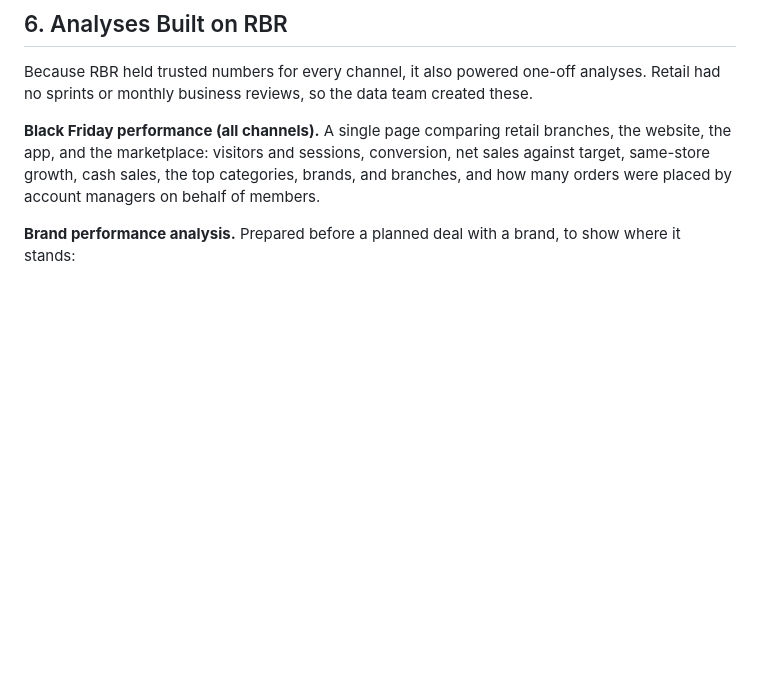
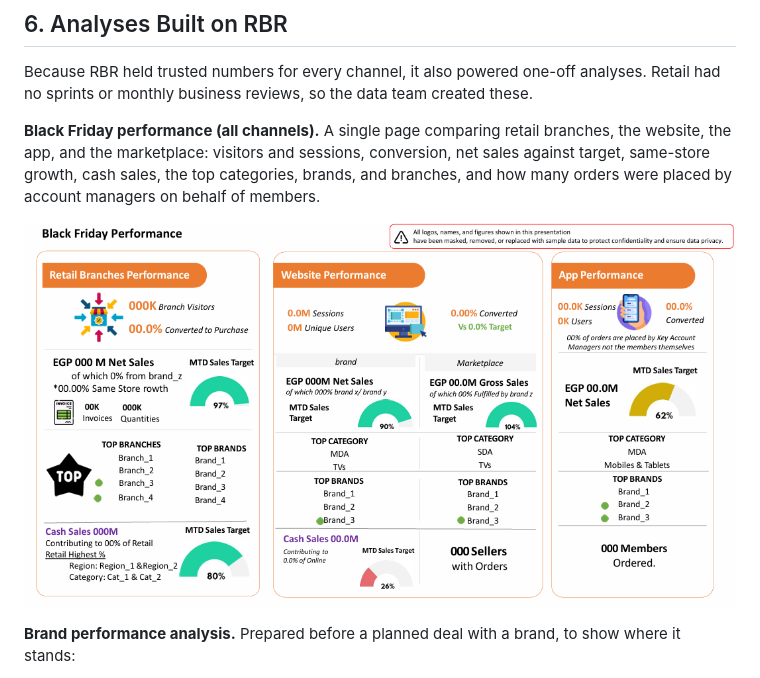
Before and after one commit to AliaaSakr/data-analyst-portfolio, a Markdown page: retail-business-rhythms/README.md, the part around the change. GitHub-like rendering; blank space fills up the shorter version.

```diff
--- a/retail-business-rhythms/README.md
+++ b/retail-business-rhythms/README.md
@@ -98,6 +98,8 @@ Because RBR held trusted numbers for every channel, it also powered one-off anal
 
 **Black Friday performance (all channels).** A single page comparing retail branches, the website, the app, and the marketplace: visitors and sessions, conversion, net sales against target, same-store growth, cash sales, the top categories, brands, and branches, and how many orders were placed by account managers on behalf of members.
 
+![Black Friday Performance](images/04blackfriday.png)
+
 **Brand performance analysis.** Prepared before a planned deal with a brand, to show where it stands:
 - It holds about 5.1% of company sales across 19 sub-categories (18,433 units), and 87% of its sales are cash.
 - Four product lines deliver two-thirds of units, but the brand's share is strong in only a few (two lines hold about a third of company sales, while 10 of 19 lines are below 3%).
```
